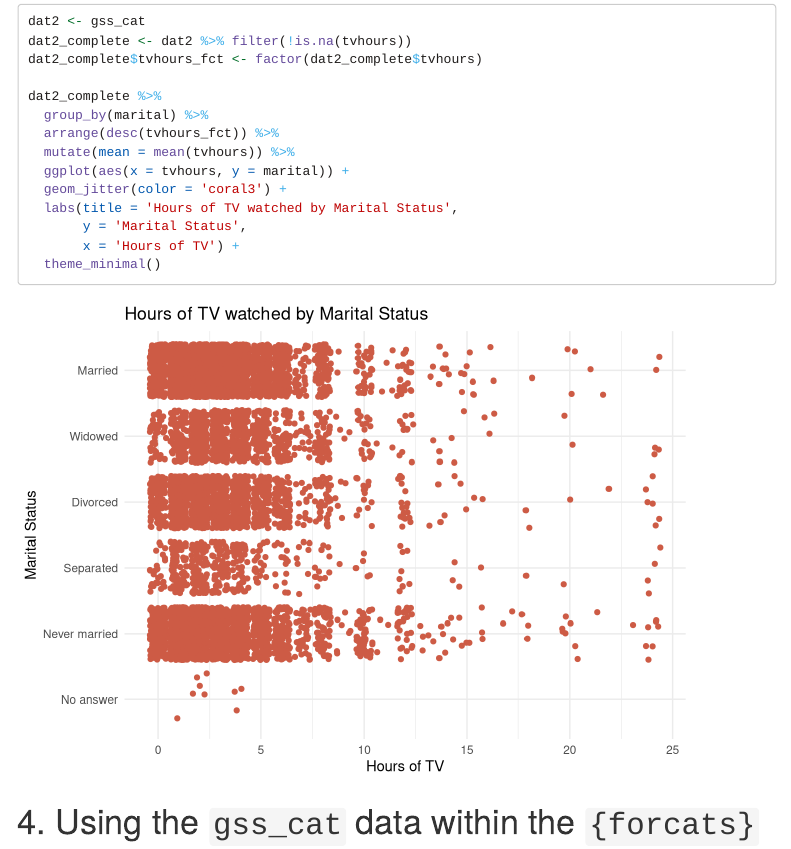
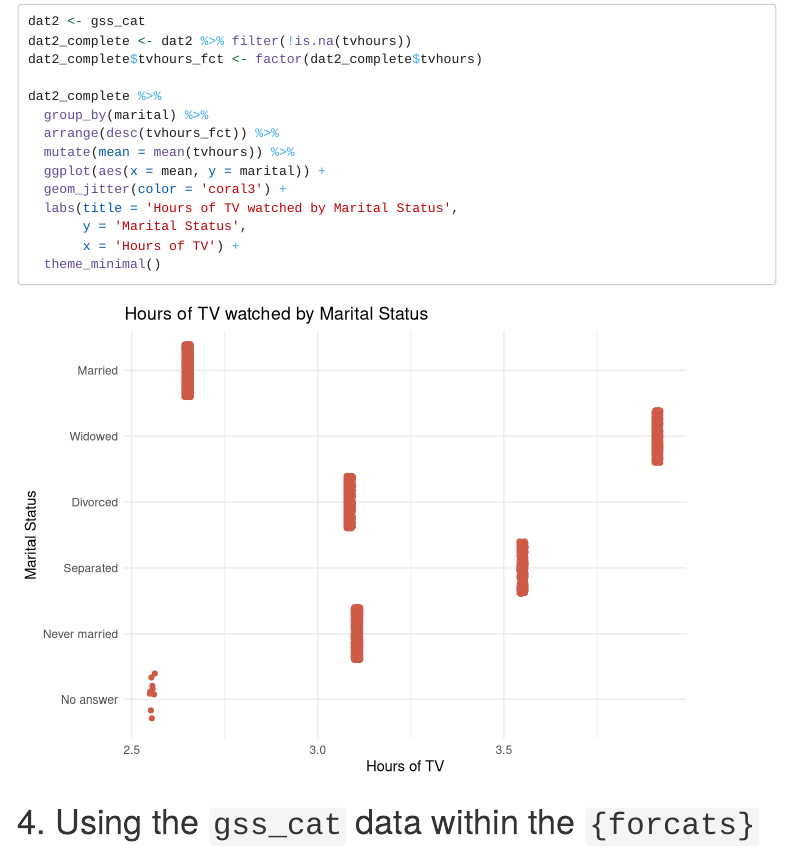
Before and after one commit to Chhr1s/Example-Repository, an R Markdown document (Scripts/Loan_EDLD_651_Lab_12.Rmd): the page in a window 1100 px wide, from 1160 px down. Rendered offline with R 4.5, knitr and Pandoc, with nearby package versions; code that draws random numbers runs with fixed seeds of ours; some code elsewhere in the file could not run offline; menus at the side of the page are left out.

Commit message:
lab 12 changes again

```diff
--- a/Scripts/Loan_EDLD_651_Lab_12.Rmd
+++ b/Scripts/Loan_EDLD_651_Lab_12.Rmd
@@ -68,7 +68,7 @@ dat2_complete %>%
   group_by(marital) %>%
   arrange(desc(tvhours_fct)) %>%
   mutate(mean = mean(tvhours)) %>%
-  ggplot(aes(x = tvhours, y = marital)) +
+  ggplot(aes(x = mean, y = marital)) +
   geom_jitter(color = 'coral3') +
   labs(title = 'Hours of TV watched by Marital Status',
        y = 'Marital Status',
```
Also changed, not shown: Scripts/Loan_EDLD_651_Lab_12.html.
